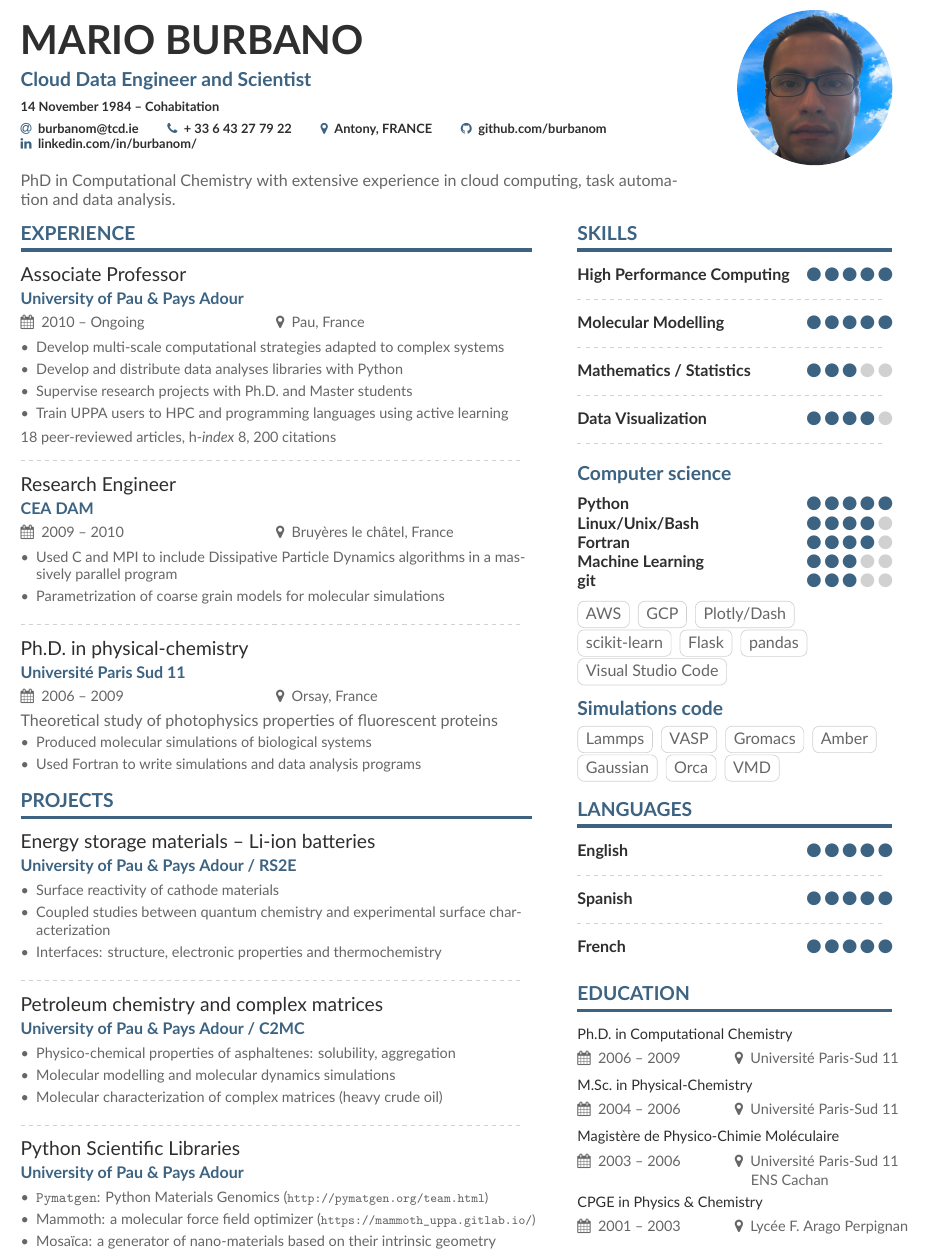
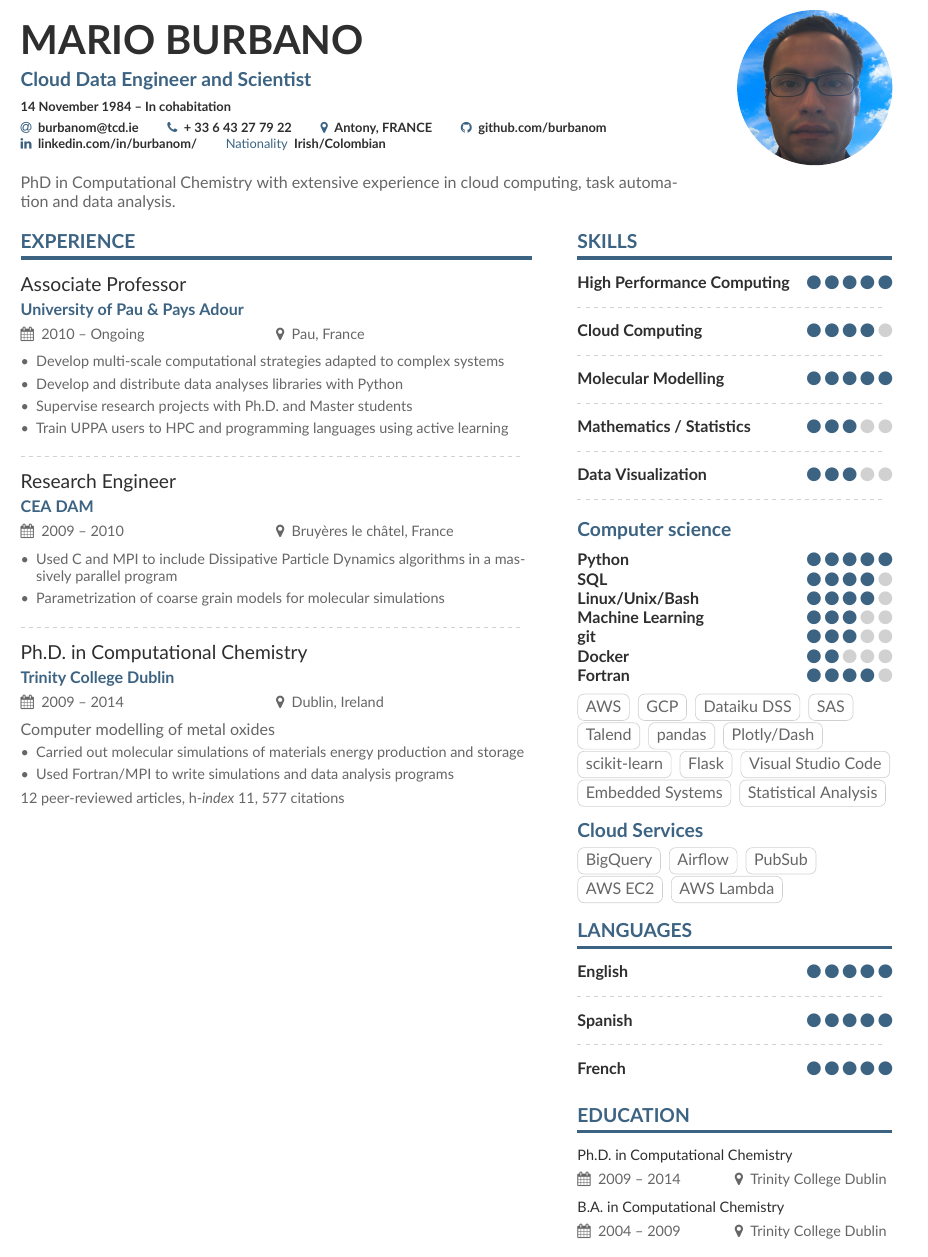
Before and after one commit to gVallverdu/cv, a LaTeX CV (cv-en-short.tex, which reads sidebar.tex): part of the page, cut so that both start at the same text. Compiled offline with XeLaTeX; a missing font is replaced by an installed copy or a similar font.

Commit message:
More details

```diff
--- a/cv-en-short.tex
+++ b/cv-en-short.tex
@@ -79,7 +79,7 @@ bottom=1.25cm}
 \personalinfo{%
   % Not all of these are required!
   % You can add your own with \printinfo{symbol}{detail}
-  14 November 1984 -- Cohabitation\\
+  14 November 1984 -- In cohabitation\\
   \vspace{1ex}
   \email{burbanom@tcd.ie}
   \phone{+ 33 6 43 27 79 22}
@@ -88,6 +88,7 @@ bottom=1.25cm}
   % \twitter{@twitterhandle}
   \github{github.com/burbanom}
   \linkedin{linkedin.com/in/burbanom/}
+  \printinfo{Nationality}{Irish/Colombian}
 }
 
 %% Make the header extend all the way to the right, if you want.
@@ -117,7 +118,6 @@ PhD in Computational Chemistry with extensive experience in cloud computing, tas
 \item Supervise research projects with Ph.D. and Master students
 \item Train UPPA users to HPC and programming languages using active learning
 \end{itemize}
-{\small 18 peer-reviewed articles, h-\textit{index} 8, 200 citations}
 
 \divider
 
@@ -129,45 +129,14 @@ PhD in Computational Chemistry with extensive experience in cloud computing, tas
 
 \divider
 
-\cvevent{Ph.D. in physical-chemistry}{Université Paris Sud 11}{2006 -- 2009}{Orsay, France}
-Theoretical study of photophysics properties of fluorescent proteins
+\cvevent{Ph.D. in Computational Chemistry}{Trinity College Dublin}{2009 -- 2014}{Dublin, Ireland}
+Computer modelling of metal oxides
 \smallskip
 \begin{itemize}
-\item Produced molecular simulations of biological systems
-\item Used Fortran to write simulations and data analysis programs
-% \item Parametrization of new simulation models
+\item Carried out molecular simulations of materials energy production and storage
+\item Used Fortran/MPI to write simulations and data analysis programs
 \end{itemize}
-
-
-\cvsection{Projects}
-
-\cvevent{Energy storage materials -- Li-ion batteries}{University of Pau \& Pays Adour / RS2E}{}{}
-\vspace{-1mm}
-\begin{itemize}
-\item Surface reactivity of cathode materials
-\item Coupled studies between quantum chemistry and experimental surface characterization
-\item Interfaces: structure, electronic properties and thermochemistry
-\end{itemize}
-
-\divider
-
-\cvevent{Petroleum chemistry and complex matrices}{University of Pau \& Pays Adour / C2MC}{}{}
-\vspace{-1mm}
-\begin{itemize}
-\item Physico-chemical properties of asphaltenes: solubility, aggregation
-\item Molecular modelling and molecular dynamics simulations
-\item Molecular characterization of complex matrices (heavy crude oil)
-\end{itemize}
-
-\divider
-
-\cvevent{Python Scientific Libraries}{University of Pau \& Pays Adour}{}{}
-\vspace{-1mm}
-\begin{itemize}
-\item \texttt{Pymatgen}: Python Materials Genomics {(\footnotesize\url{http://pymatgen.org/team.html})}
-\item Mammoth: a molecular force field optimizer \hbox{(\footnotesize\url{https://mammoth_uppa.gitlab.io/})}
-\item Mosaïca: a generator of nano-materials based on their intrinsic geometry
-\end{itemize}
+{\small 12 peer-reviewed articles, h-\textit{index} 11, 577 citations}
 
 %% If the NEXT page doesn't start with a \cvsection but you'd
 %% still like to add a sidebar, then use this command on THIS
--- a/sidebar.tex
+++ b/sidebar.tex
@@ -21,6 +21,10 @@
 
 \divider
 
+\cvskill{Cloud Computing}{4}
+
+\divider
+
 \cvskill{Molecular Modelling}{5}
 
 \divider
@@ -29,50 +33,44 @@
 
 \divider
 
-\cvskill{Data Visualization}{4}
+\cvskill{Data Visualization}{3}
 
 \divider
 
 \cvsubsection{\color{accent}Computer science}
 
 \cvskill{Python}{5}
+\cvskill{SQL}{4}
 \cvskill{Linux/Unix/Bash}{4}
-\cvskill{Fortran}{4}
 \cvskill{Machine Learning}{3}
 \cvskill{git}{3}
+\cvskill{Docker}{2}
+\cvskill{Fortran}{4}
 
 \medskip
 
 \cvtag{AWS}
 \cvtag{GCP}
+\cvtag{Dataiku DSS}
+\cvtag{SAS}
+\cvtag{Talend}
+\cvtag{pandas}
 \cvtag{Plotly/Dash}
 \cvtag{scikit-learn}
 \cvtag{Flask}
-\cvtag{pandas}
 \cvtag{Visual Studio Code}
+\cvtag{Embedded Systems}
+\cvtag{Statistical Analysis}
 
 \medskip
 
-\cvsubsection{\color{accent}Simulations code}
+\cvsubsection{\color{accent}Cloud Services}
 
-\cvtag{Lammps}
-\cvtag{VASP}
-\cvtag{Gromacs}
-\cvtag{Amber}
-\cvtag{Gaussian}
-\cvtag{Orca}
-\cvtag{VMD}
-
-%\cvsubsection{Basic Knowledge}
-% \cvtag{Hard-working}
-% \cvtag{Eye for detail}
-% \cvtag{Motivator \& Leader}
-
-% \divider\smallskip
-%
-% \cvtag{C++}
-% \cvtag{Embedded Systems}
-% \cvtag{Statistical Analysis}
+\cvtag{BigQuery}
+\cvtag{Airflow}
+\cvtag{PubSub}
+\cvtag{AWS EC2}
+\cvtag{AWS Lambda}
 
 \cvsection{Languages}
 
@@ -93,22 +91,8 @@
 
 \cvsection{Education}
 
-\cvevent{\small Ph.D.\ in Computational Chemistry}{}{2006 -- 2009}{Université Paris-Sud 11}
-%Theoretical study of photophysics properties of fluorescent proteins
+\cvevent{\small Ph.D.\ in Computational Chemistry}{}{2009 -- 2014}{Trinity College Dublin}
 
 % \divider
 
-\cvevent{\small M.Sc.\ in Physical-Chemistry}{}{2004 -- 2006}{Université Paris-Sud 11}
-
-% \divider
-
-% \cvevent{\small Magistère de Physico-Chimie Moléculaire}{}{2003 -- 2006}{Université Paris-Sud 11 ENS Cachan}
-\cvevent{\small Magistère de Physico-Chimie Moléculaire}{}{2003 -- 2006}{Université Paris-Sud 11}
-\vspace{-6pt}\hspace{3.8cm}{\color{body}\small ENS Cachan}
-% \cvevent{\small Magistère de Physico-Chimie Moléculaire}{}{2003 -- 2006}{\shortstack{Université Paris-Sud 11\\ ENS Cachan}}
-
-% \divider
-
-% \cvevent{\small B.Sc. \& CPGE\ in Physical-Chemistry}{Université Paris-Sud 11 / Lycée F. Arago}{2001 -- 2003}{}
-\vspace{3pt}
-\cvevent{\small CPGE\ in Physics \& Chemistry}{}{2001 -- 2003}{Lycée F. Arago Perpignan}
+\cvevent{\small B.A.\ in Computational Chemistry}{}{2004 -- 2009}{Trinity College Dublin}
```
Also changed, not shown: cv-en-short.pdf.
